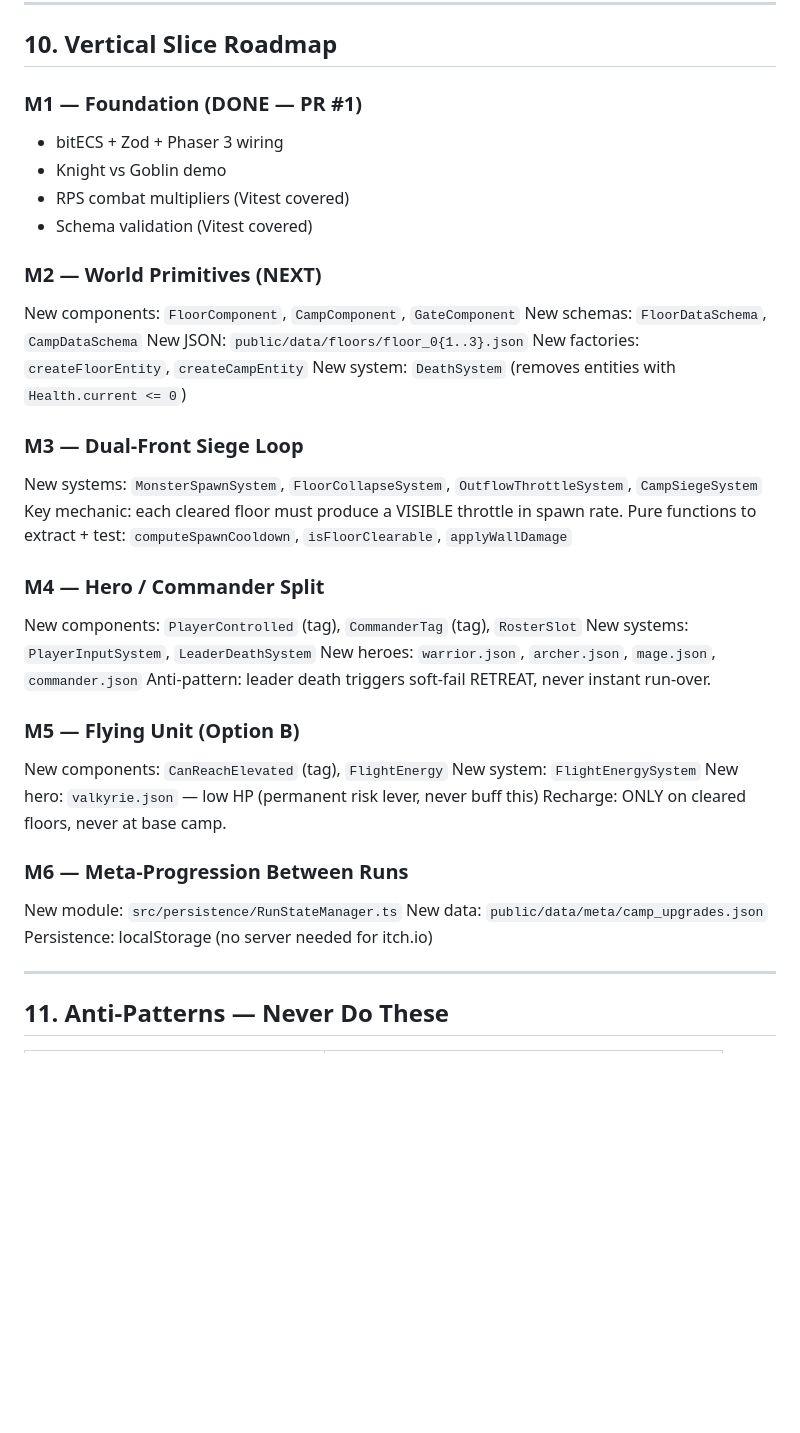
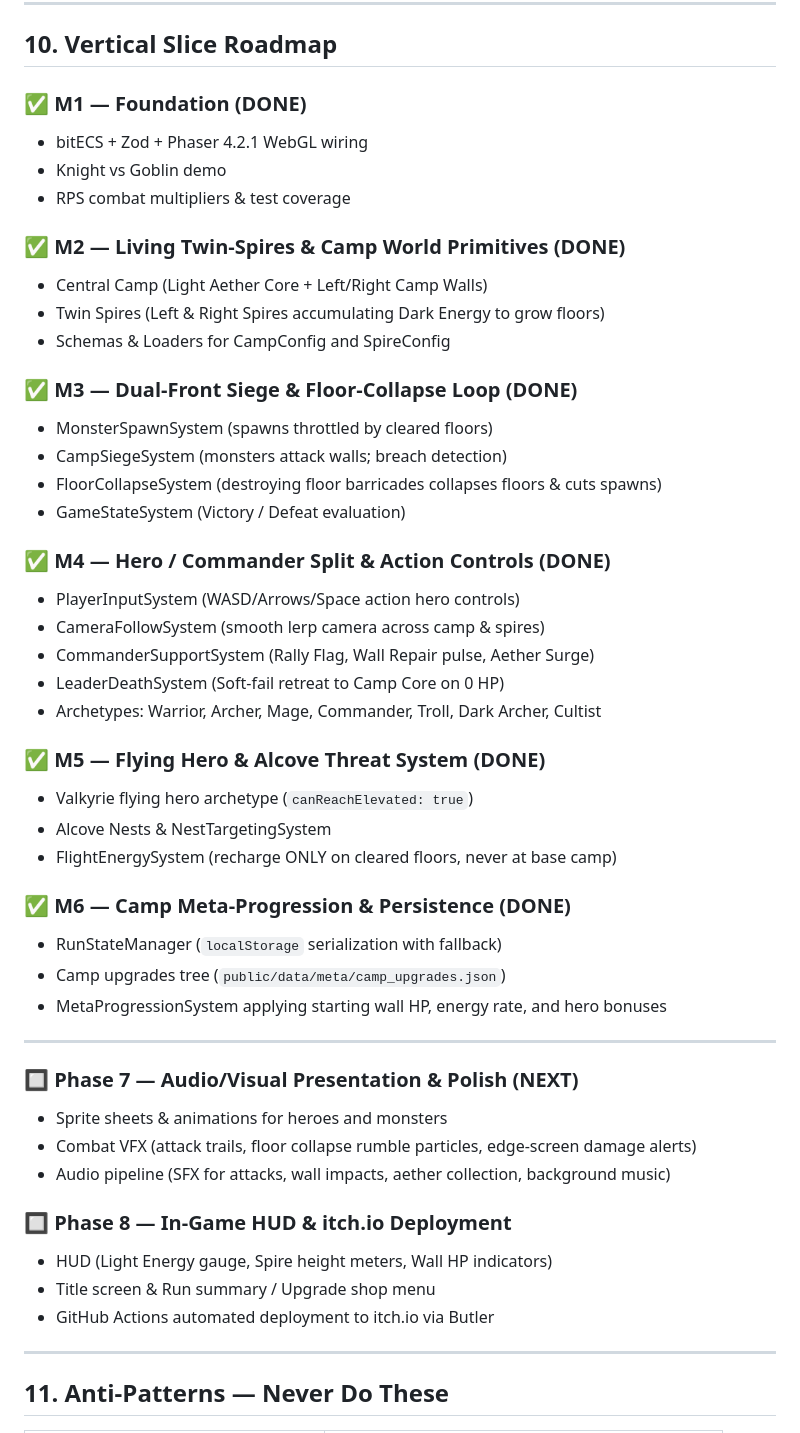
Before and after one commit to kcoaguila-dev/breachspire, a Markdown page: AGENTS.md, the part around the change. Rendered like a GitHub page; blank space fills up the shorter version.

Commit message:
docs: update AGENTS.md roadmap to mark M1 through M6 complete

```diff
--- a/AGENTS.md
+++ b/AGENTS.md
@@ -392,40 +392,50 @@ main                    <- stable, always passing tests
 
 ## 10. Vertical Slice Roadmap
 
-### M1 — Foundation (DONE — PR #1)
-- bitECS + Zod + Phaser 3 wiring
+### ✅ M1 — Foundation (DONE)
+- bitECS + Zod + Phaser 4.2.1 WebGL wiring
 - Knight vs Goblin demo
-- RPS combat multipliers (Vitest covered)
-- Schema validation (Vitest covered)
+- RPS combat multipliers & test coverage
 
-### M2 — World Primitives (NEXT)
-New components: `FloorComponent`, `CampComponent`, `GateComponent`
-New schemas: `FloorDataSchema`, `CampDataSchema`
-New JSON: `public/data/floors/floor_0{1..3}.json`
-New factories: `createFloorEntity`, `createCampEntity`
-New system: `DeathSystem` (removes entities with `Health.current <= 0`)
+### ✅ M2 — Living Twin-Spires & Camp World Primitives (DONE)
+- Central Camp (Light Aether Core + Left/Right Camp Walls)
+- Twin Spires (Left & Right Spires accumulating Dark Energy to grow floors)
+- Schemas & Loaders for CampConfig and SpireConfig
 
-### M3 — Dual-Front Siege Loop
-New systems: `MonsterSpawnSystem`, `FloorCollapseSystem`, `OutflowThrottleSystem`, `CampSiegeSystem`
-Key mechanic: each cleared floor must produce a VISIBLE throttle in spawn rate.
-Pure functions to extract + test: `computeSpawnCooldown`, `isFloorClearable`, `applyWallDamage`
+### ✅ M3 — Dual-Front Siege & Floor-Collapse Loop (DONE)
+- MonsterSpawnSystem (spawns throttled by cleared floors)
+- CampSiegeSystem (monsters attack walls; breach detection)
+- FloorCollapseSystem (destroying floor barricades collapses floors & cuts spawns)
+- GameStateSystem (Victory / Defeat evaluation)
 
-### M4 — Hero / Commander Split
-New components: `PlayerControlled` (tag), `CommanderTag` (tag), `RosterSlot`
-New systems: `PlayerInputSystem`, `LeaderDeathSystem`
-New heroes: `warrior.json`, `archer.json`, `mage.json`, `commander.json`
-Anti-pattern: leader death triggers soft-fail RETREAT, never instant run-over.
+### ✅ M4 — Hero / Commander Split & Action Controls (DONE)
+- PlayerInputSystem (WASD/Arrows/Space action hero controls)
+- CameraFollowSystem (smooth lerp camera across camp & spires)
+- CommanderSupportSystem (Rally Flag, Wall Repair pulse, Aether Surge)
+- LeaderDeathSystem (Soft-fail retreat to Camp Core on 0 HP)
+- Archetypes: Warrior, Archer, Mage, Commander, Troll, Dark Archer, Cultist
 
-### M5 — Flying Unit (Option B)
-New components: `CanReachElevated` (tag), `FlightEnergy`
-New system: `FlightEnergySystem`
-New hero: `valkyrie.json` — low HP (permanent risk lever, never buff this)
-Recharge: ONLY on cleared floors, never at base camp.
+### ✅ M5 — Flying Hero & Alcove Threat System (DONE)
+- Valkyrie flying hero archetype (`canReachElevated: true`)
+- Alcove Nests & NestTargetingSystem
+- FlightEnergySystem (recharge ONLY on cleared floors, never at base camp)
 
-### M6 — Meta-Progression Between Runs
-New module: `src/persistence/RunStateManager.ts`
-New data: `public/data/meta/camp_upgrades.json`
-Persistence: localStorage (no server needed for itch.io)
+### ✅ M6 — Camp Meta-Progression & Persistence (DONE)
+- RunStateManager (`localStorage` serialization with fallback)
+- Camp upgrades tree (`public/data/meta/camp_upgrades.json`)
+- MetaProgressionSystem applying starting wall HP, energy rate, and hero bonuses
+
+---
+
+### 🔲 Phase 7 — Audio/Visual Presentation & Polish (NEXT)
+- Sprite sheets & animations for heroes and monsters
+- Combat VFX (attack trails, floor collapse rumble particles, edge-screen damage alerts)
+- Audio pipeline (SFX for attacks, wall impacts, aether collection, background music)
+
+### 🔲 Phase 8 — In-Game HUD & itch.io Deployment
+- HUD (Light Energy gauge, Spire height meters, Wall HP indicators)
+- Title screen & Run summary / Upgrade shop menu
+- GitHub Actions automated deployment to itch.io via Butler
 
 ---
 
```
